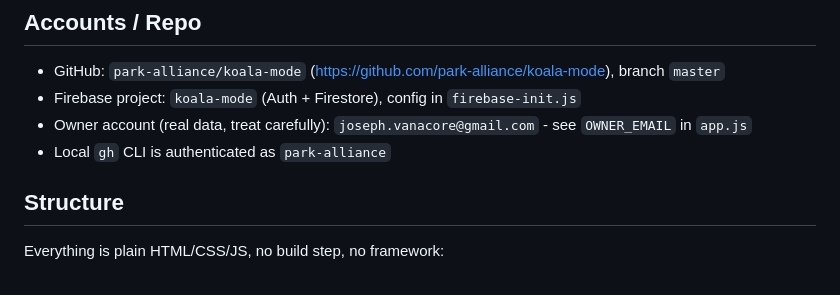
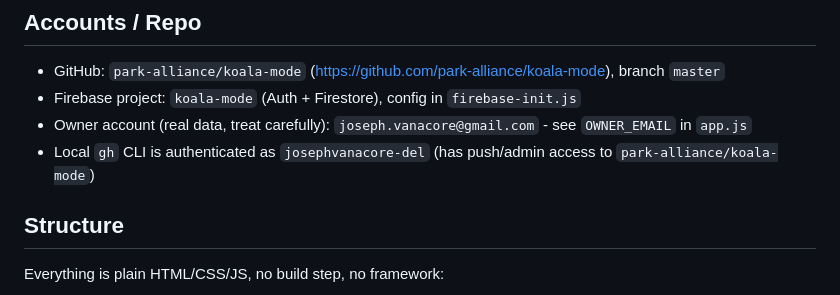
Before and after one commit to park-alliance/koala-mode, a Markdown page: CLAUDE.md, the part around the change. GitHub-like rendering.

Commit message:
Fix stale gh CLI auth account in CLAUDE.md
Co-Authored-By: Claude Sonnet 5 <noreply@anthropic.com>

```diff
--- a/CLAUDE.md
+++ b/CLAUDE.md
@@ -8,7 +8,8 @@ app itself, GitHub repo, and Firebase project are all named `koala-mode`.
 - GitHub: `park-alliance/koala-mode` (https://github.com/park-alliance/koala-mode), branch `master`
 - Firebase project: `koala-mode` (Auth + Firestore), config in `firebase-init.js`
 - Owner account (real data, treat carefully): `joseph.vanacore@gmail.com` - see `OWNER_EMAIL` in `app.js`
-- Local `gh` CLI is authenticated as `park-alliance`
+- Local `gh` CLI is authenticated as `josephvanacore-del` (has push/admin
+  access to `park-alliance/koala-mode`)
 
 ## Structure
 
```
